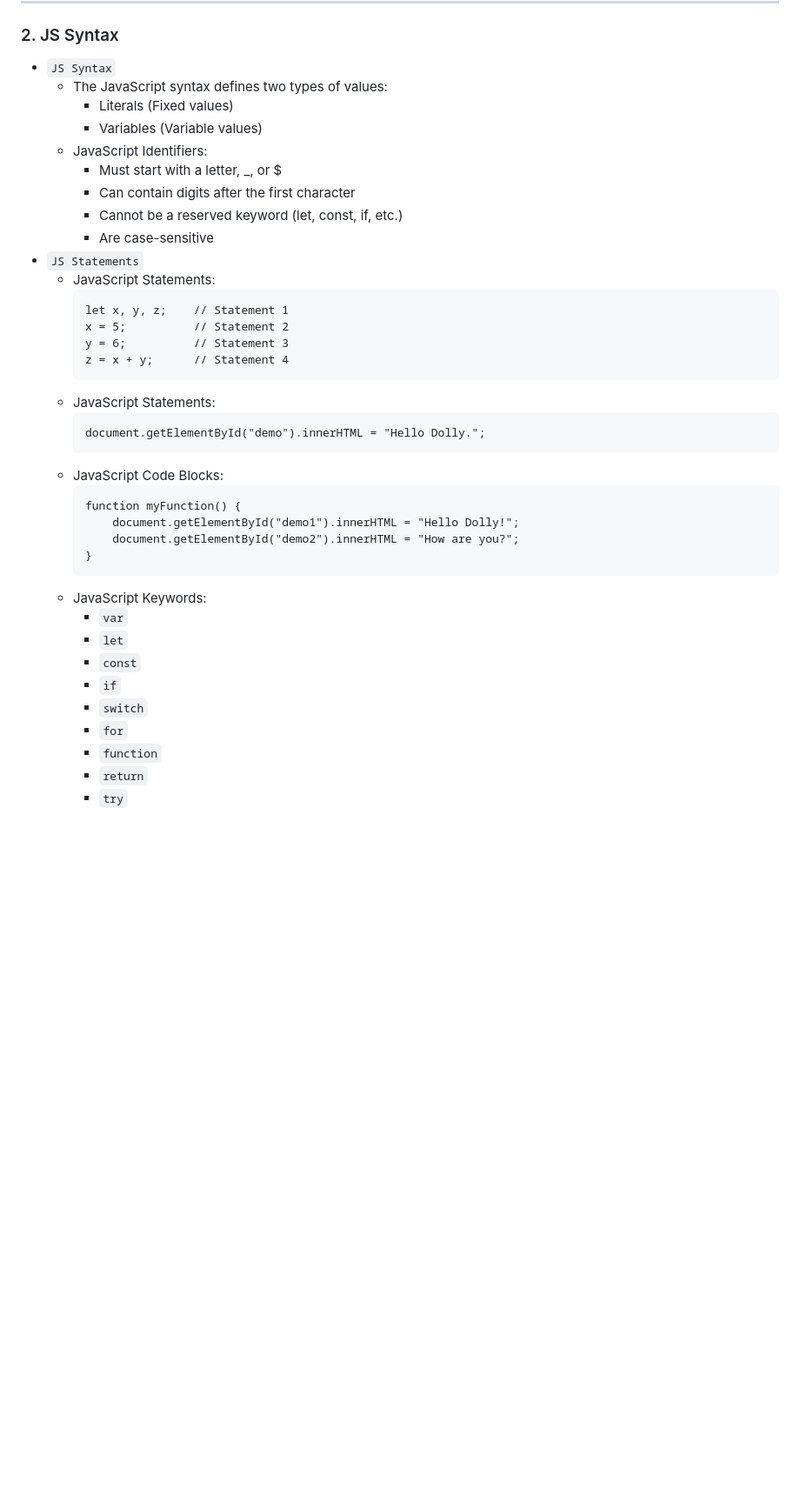
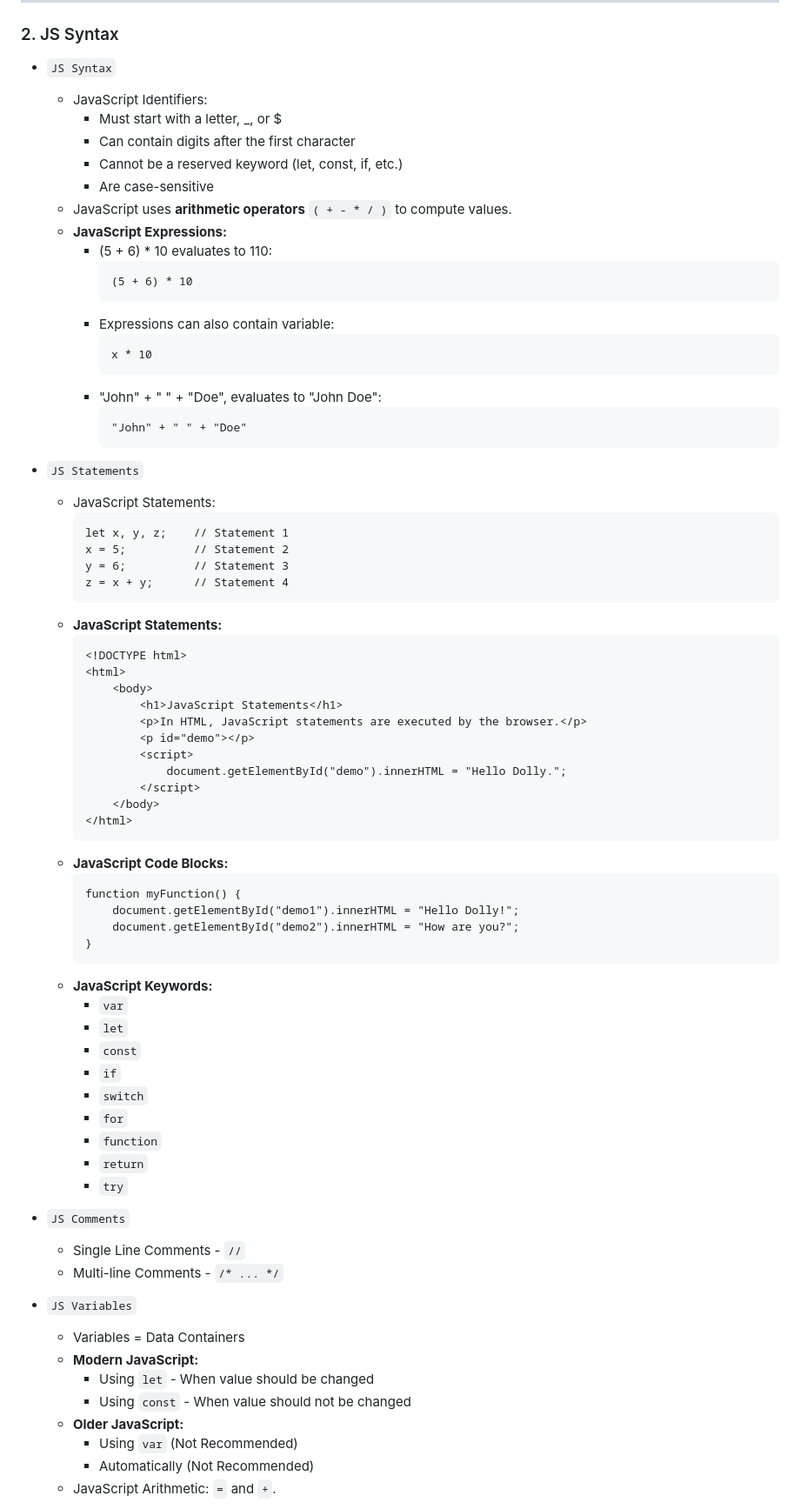
Before and after one commit to dipu-ray/WD-L3-B1, a Markdown page: Class-22/README.md, the part around one of its changes. Shown at 87% size. Drawn GitHub-style; blank space fills up the shorter version.

````diff
--- a/Class-22/README.md
+++ b/Class-22/README.md
@@ -92,34 +73,56 @@
 
 ### 2. JS Syntax
 - `JS Syntax`
-  - The JavaScript syntax defines two types of values:
-    - Literals (Fixed values)
-    - Variables (Variable values)
-  - JavaScript Identifiers:
-    - Must start with a letter, \_, or $
-    - Can contain digits after the first character
-    - Cannot be a reserved keyword (let, const, if, etc.)
-    - Are case-sensitive
+    - JavaScript Identifiers:
+        - Must start with a letter, \_, or $
+        - Can contain digits after the first character
+        - Cannot be a reserved keyword (let, const, if, etc.)
+        - Are case-sensitive
+    - JavaScript uses **arithmetic operators** `( + - * / )` to compute values.
+    - **JavaScript Expressions:**
+        - (5 + 6) * 10 evaluates to 110:
+            ```
+            (5 + 6) * 10
+            ```
+        - Expressions can also contain variable:
+            ```
+            x * 10
+            ```
+        - "John" + " " + "Doe", evaluates to "John Doe":
+            ```
+            "John" + " " + "Doe"
+            ```
+
 - `JS Statements`
-  - JavaScript Statements:
-    ```p
-    let x, y, z;    // Statement 1
-    x = 5;          // Statement 2
-    y = 6;          // Statement 3
-    z = x + y;      // Statement 4
+    - JavaScript Statements:
+        ```
+        let x, y, z;    // Statement 1
+        x = 5;          // Statement 2
+        y = 6;          // Statement 3
+        z = x + y;      // Statement 4
+        ```
+  - **JavaScript Statements:**
     ```
-  - JavaScript Statements:
+    <!DOCTYPE html>
+    <html>
+        <body>
+            <h1>JavaScript Statements</h1>
+            <p>In HTML, JavaScript statements are executed by the browser.</p>
+            <p id="demo"></p>
+            <script>
+                document.getElementById("demo").innerHTML = "Hello Dolly.";
+            </script>
+        </body>
+    </html>
     ```
-    document.getElementById("demo").innerHTML = "Hello Dolly.";
-    ```
-  - JavaScript Code Blocks:
+  - **JavaScript Code Blocks:**
     ```
     function myFunction() {
         document.getElementById("demo1").innerHTML = "Hello Dolly!";
         document.getElementById("demo2").innerHTML = "How are you?";
     }
     ```
-  - JavaScript Keywords:
+  - **JavaScript Keywords:**
     - `var`
     - `let`
     - `const`
@@ -129,3 +132,18 @@
     - `function`
     - `return`
     - `try`
+
+- `JS Comments`
+    - Single Line Comments - `//`
+    - Multi-line Comments - `/* ... */`
+
+- `JS Variables`
+    - Variables = Data Containers
+    - **Modern JavaScript:**
+        - Using `let` - When value should be changed
+        - Using `const` - When value should not be changed
+    - **Older JavaScript:**
+        - Using `var` (Not Recommended)
+        - Automatically (Not Recommended)
+    - JavaScript Arithmetic: `=` and `+`.
+
````
Also changed, not shown: other parts of Class-22/README.md (+46 -55 lines).
